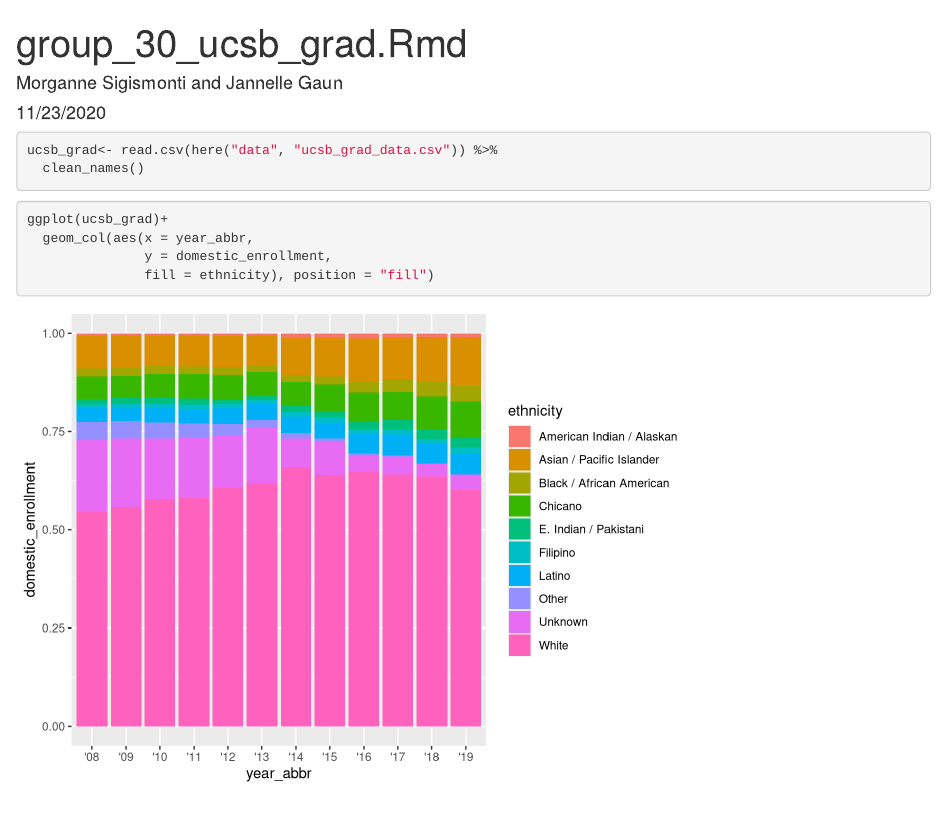
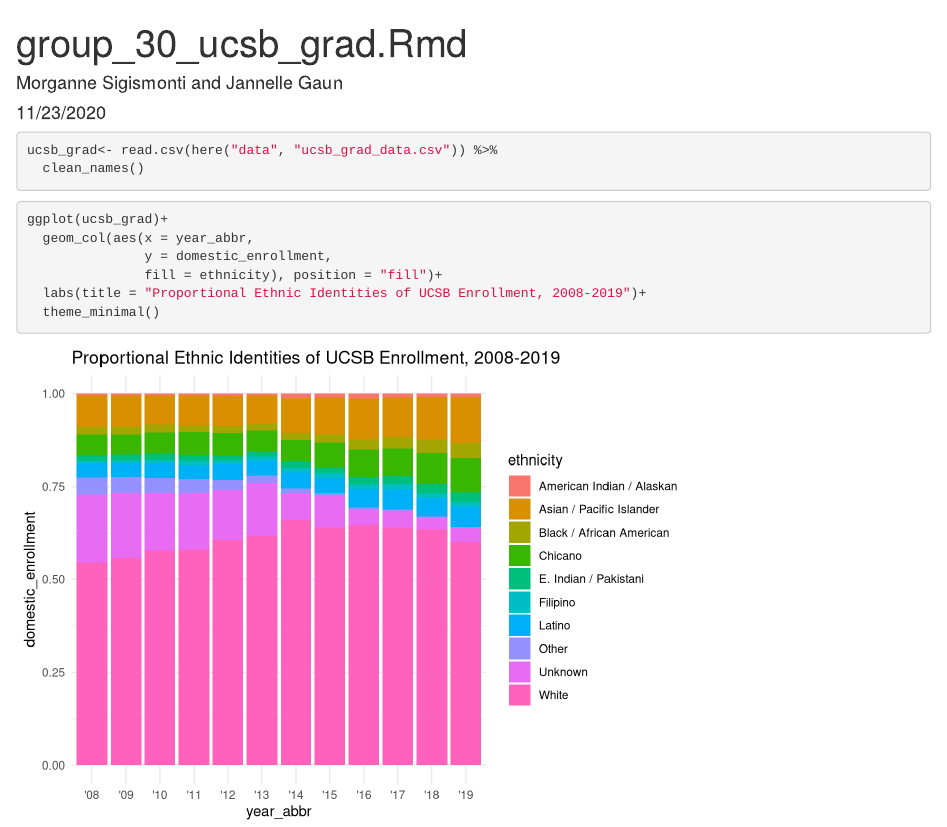
Before and after one commit to msigismonti/ucsb-grad-group-30, an R Markdown document (src/group_30_ucsb_grad.Rmd): the page in a window 1100 px wide, from its top. Rendered offline with R 4.5, knitr and Pandoc, with nearby package versions; column names are cleaned by a stand-in for the janitor package.

Commit message:
Added title and theme

````diff
--- a/src/group_30_ucsb_grad.Rmd
+++ b/src/group_30_ucsb_grad.Rmd
@@ -22,6 +22,8 @@
 ggplot(ucsb_grad)+
   geom_col(aes(x = year_abbr,
                y = domestic_enrollment,
-               fill = ethnicity), position = "fill")
+               fill = ethnicity), position = "fill")+
+  labs(title = "Proportional Ethnic Identities of UCSB Enrollment, 2008-2019")+
+  theme_minimal()
 
 ```
````
